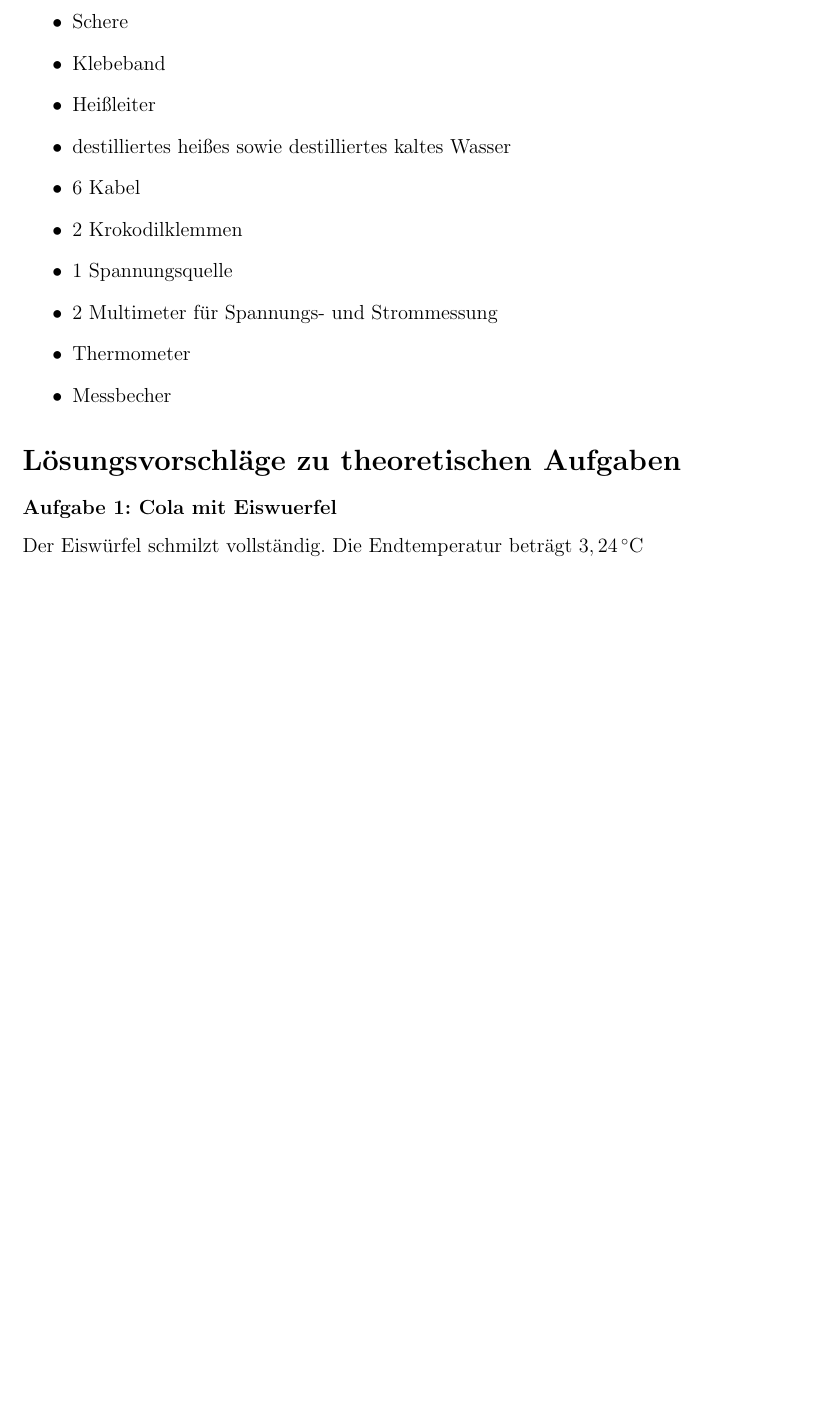
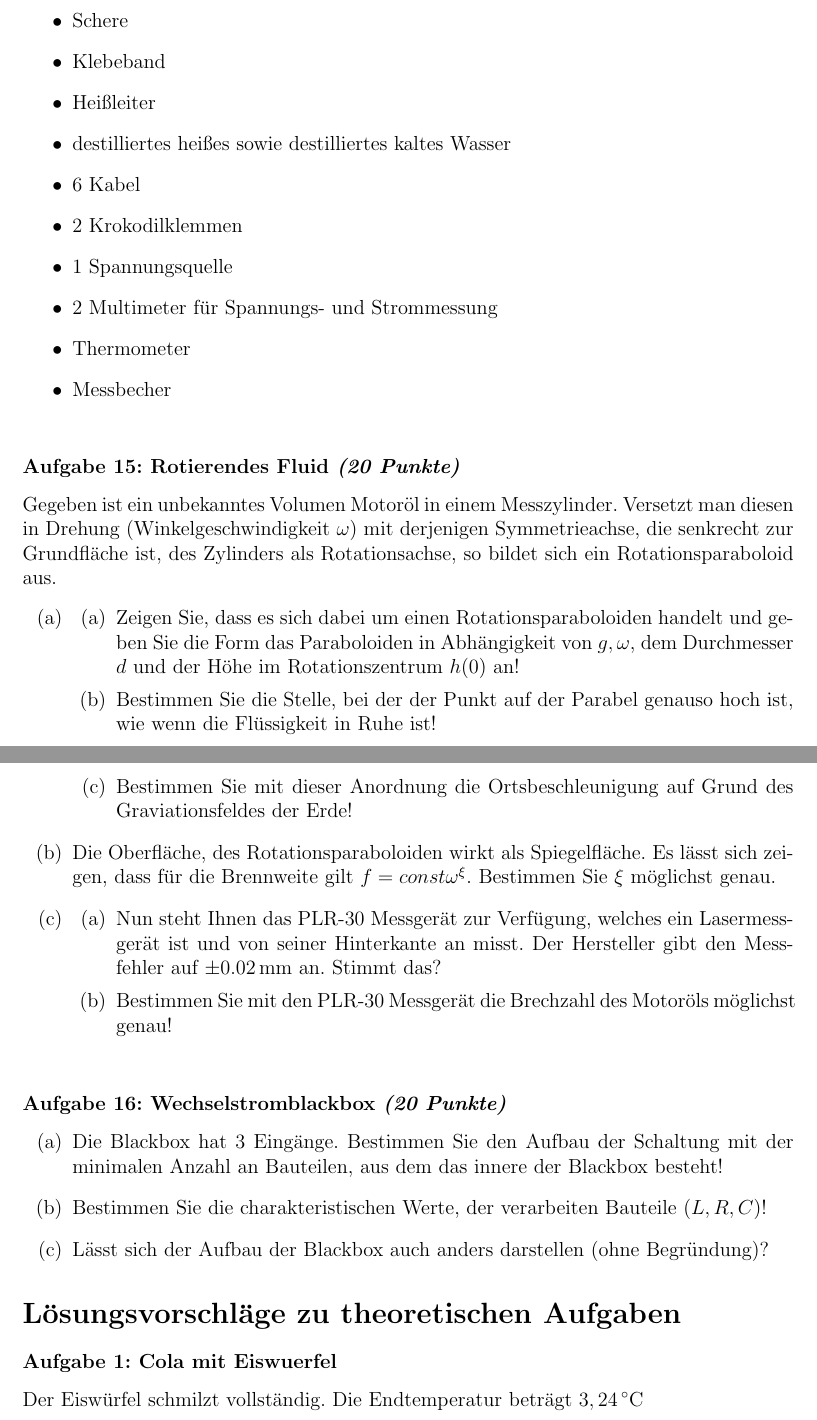
Before and after one commit to pzorin/ipho-aufgabensammlung, a LaTeX document (ipho_aufgaben.tex, which reads experiment.tex): part of page 33 of 58 before the commit and two parts of pages 33 and 34 of 59 after it, the two joined at a grey line, cut so that both start at the same text, the shorter picture padded with empty space. Compiled offline with pdfLaTeX.

Commit message:
Patch von Patrick
4. Runde 2009: Eine experimentelle Aufgabe

```diff
--- a/experiment.tex
+++ b/experiment.tex
@@ -470,6 +470,32 @@ Gegeben waren:
 \end{problem}
 
 
+\begin{problem}{Rotierendes Fluid}{20}
+Gegeben ist ein unbekanntes Volumen Motoröl in einem Messzylinder. Versetzt man diesen in Drehung (Winkelgeschwindigkeit $\omega$) mit derjenigen Symmetrieachse, die senkrecht zur Grundfläche ist, des Zylinders als Rotationsachse, so bildet sich ein Rotationsparaboloid aus.
+\begin{abcenum}
+ \item
+  \begin{enumerate}
+   \item Zeigen Sie, dass es sich dabei um einen Rotationsparaboloiden handelt und geben Sie die Form das Paraboloiden in Abhängigkeit von $g, \omega$, dem Durchmesser $d$ und der Höhe im Rotationszentrum $h(0)$ an!
+   \item Bestimmen Sie die Stelle, bei der der Punkt auf der Parabel genauso hoch ist, wie wenn die Flüssigkeit in Ruhe ist!
+   \item Bestimmen Sie mit dieser Anordnung die Ortsbeschleunigung auf Grund des Graviationsfeldes der Erde!
+  \end{enumerate}
+\item Die Oberfläche, des Rotationsparaboloiden wirkt als Spiegelfläche. Es lässt sich zeigen, dass für die Brennweite gilt $f=const\omega^{\xi}$. Bestimmen Sie $\xi$ möglichst genau.
+\item
+\begin{enumerate}
+ \item Nun steht Ihnen das PLR-30 Messgerät zur Verfügung, welches ein Lasermessgerät ist und von seiner Hinterkante an misst. Der Hersteller gibt den Messfehler auf $\pm 0.02\unit{mm}$ an. Stimmt das?
+ \item Bestimmen Sie mit den PLR-30 Messgerät die Brechzahl des Motoröls möglichst genau!
+\end{enumerate}
+\end{abcenum}
+\end{problem}
+
+\begin{problem}{Wechselstromblackbox}{20}
+\begin{abcenum}
+ \item Die Blackbox hat $3$ Eingänge. Bestimmen Sie den Aufbau der Schaltung mit der minimalen Anzahl an Bauteilen, aus dem das innere der Blackbox besteht!
+ \item Bestimmen Sie die charakteristischen Werte, der verarbeiten Bauteile ($L, R, C$)!
+ \item Lässt sich der Aufbau der Blackbox auch anders darstellen (ohne Begründung)?
+\end{abcenum}
+\end{problem}
+
 
 % \begin{problem}{}{}
 %
```
Also changed, not shown: theorie-2009-3-1.tex (+1 -1 lines).
